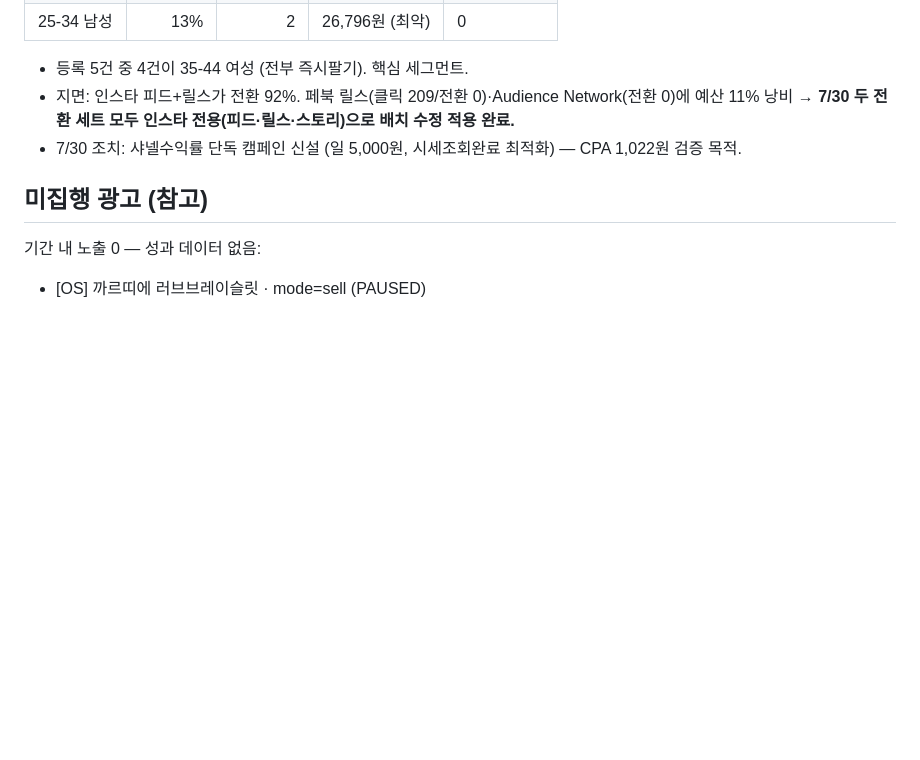
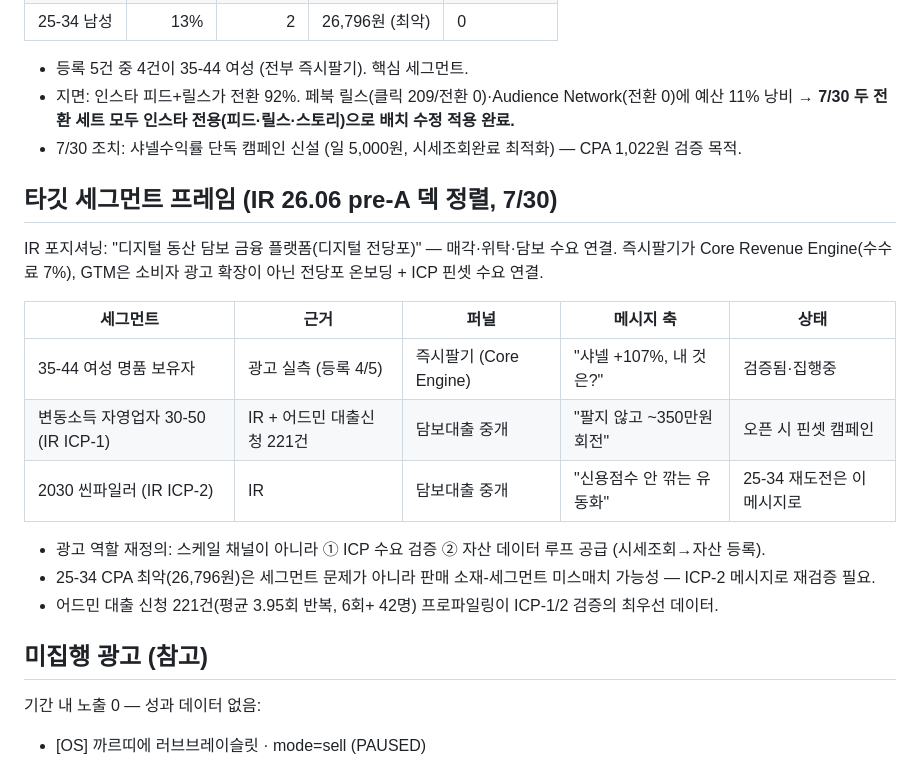
Before and after one commit to hinkkim/drrrk-spec, a Markdown page: 광고성과분석_2026-07-15~29.md, the part around the change. Drawn GitHub-style; blank space fills up the shorter version.

Commit message:
docs: IR pre-A 덱 정렬 타깃 세그먼트 프레임 추가
Co-Authored-By: Claude Fable 5 <noreply@anthropic.com>
Claude-Session: https://claude.ai/code/session_01HMYogjELBThxbntjVJNp3B

```diff
--- a/광고성과분석_2026-07-15~29.md
+++ b/광고성과분석_2026-07-15~29.md
@@ -48,6 +48,20 @@
 - 지면: 인스타 피드+릴스가 전환 92%. 페북 릴스(클릭 209/전환 0)·Audience Network(전환 0)에 예산 11% 낭비 → **7/30 두 전환 세트 모두 인스타 전용(피드·릴스·스토리)으로 배치 수정 적용 완료.**
 - 7/30 조치: 샤넬수익률 단독 캠페인 신설 (일 5,000원, 시세조회완료 최적화) — CPA 1,022원 검증 목적.
 
+## 타깃 세그먼트 프레임 (IR 26.06 pre-A 덱 정렬, 7/30)
+
+IR 포지셔닝: "디지털 동산 담보 금융 플랫폼(디지털 전당포)" — 매각·위탁·담보 수요 연결. 즉시팔기가 Core Revenue Engine(수수료 7%), GTM은 소비자 광고 확장이 아닌 전당포 온보딩 + ICP 핀셋 수요 연결.
+
+| 세그먼트 | 근거 | 퍼널 | 메시지 축 | 상태 |
+|---|---|---|---|---|
+| 35-44 여성 명품 보유자 | 광고 실측 (등록 4/5) | 즉시팔기 (Core Engine) | "샤넬 +107%, 내 것은?" | 검증됨·집행중 |
+| 변동소득 자영업자 30-50 (IR ICP-1) | IR + 어드민 대출신청 221건 | 담보대출 중개 | "팔지 않고 ~350만원 회전" | 오픈 시 핀셋 캠페인 |
+| 2030 씬파일러 (IR ICP-2) | IR | 담보대출 중개 | "신용점수 안 깎는 유동화" | 25-34 재도전은 이 메시지로 |
+
+- 광고 역할 재정의: 스케일 채널이 아니라 ① ICP 수요 검증 ② 자산 데이터 루프 공급 (시세조회→자산 등록).
+- 25-34 CPA 최악(26,796원)은 세그먼트 문제가 아니라 판매 소재-세그먼트 미스매치 가능성 — ICP-2 메시지로 재검증 필요.
+- 어드민 대출 신청 221건(평균 3.95회 반복, 6회+ 42명) 프로파일링이 ICP-1/2 검증의 최우선 데이터.
+
 ## 미집행 광고 (참고)
 
 기간 내 노출 0 — 성과 데이터 없음:
```
